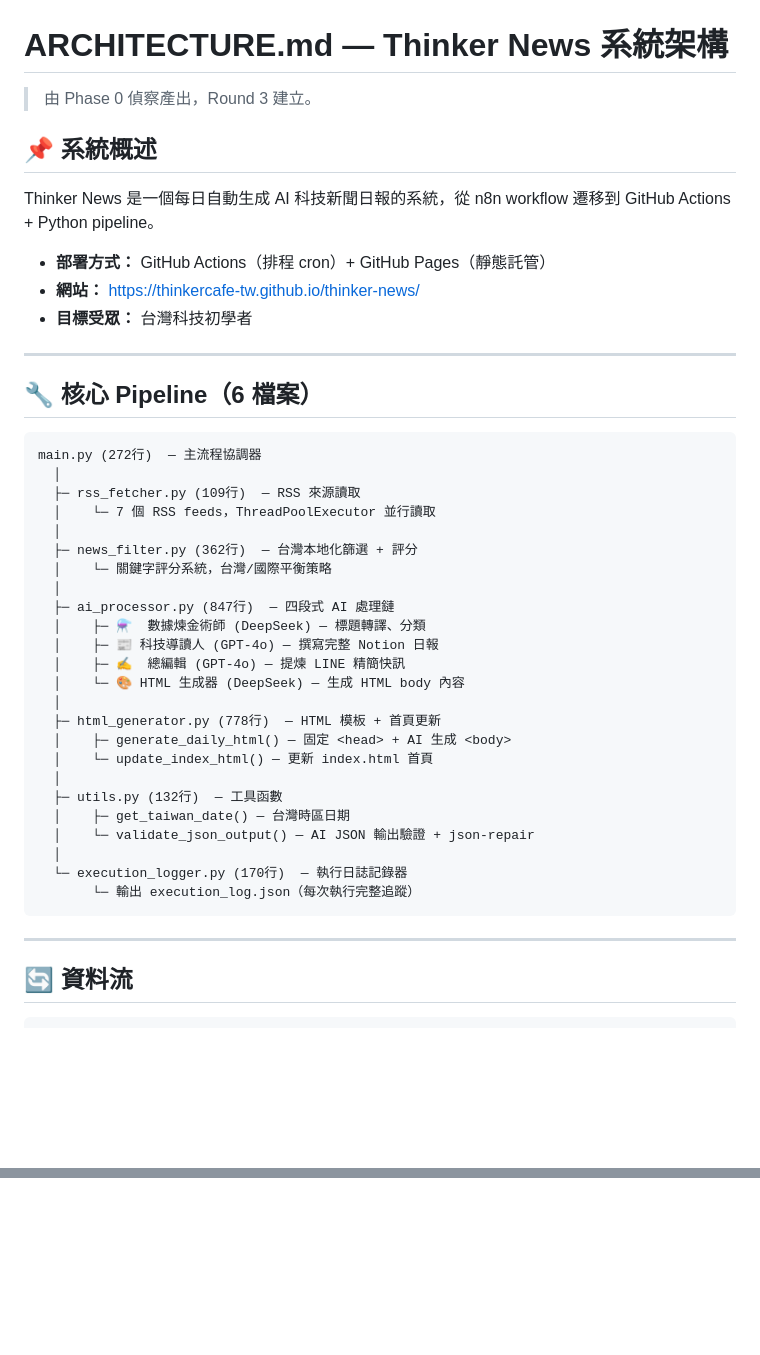
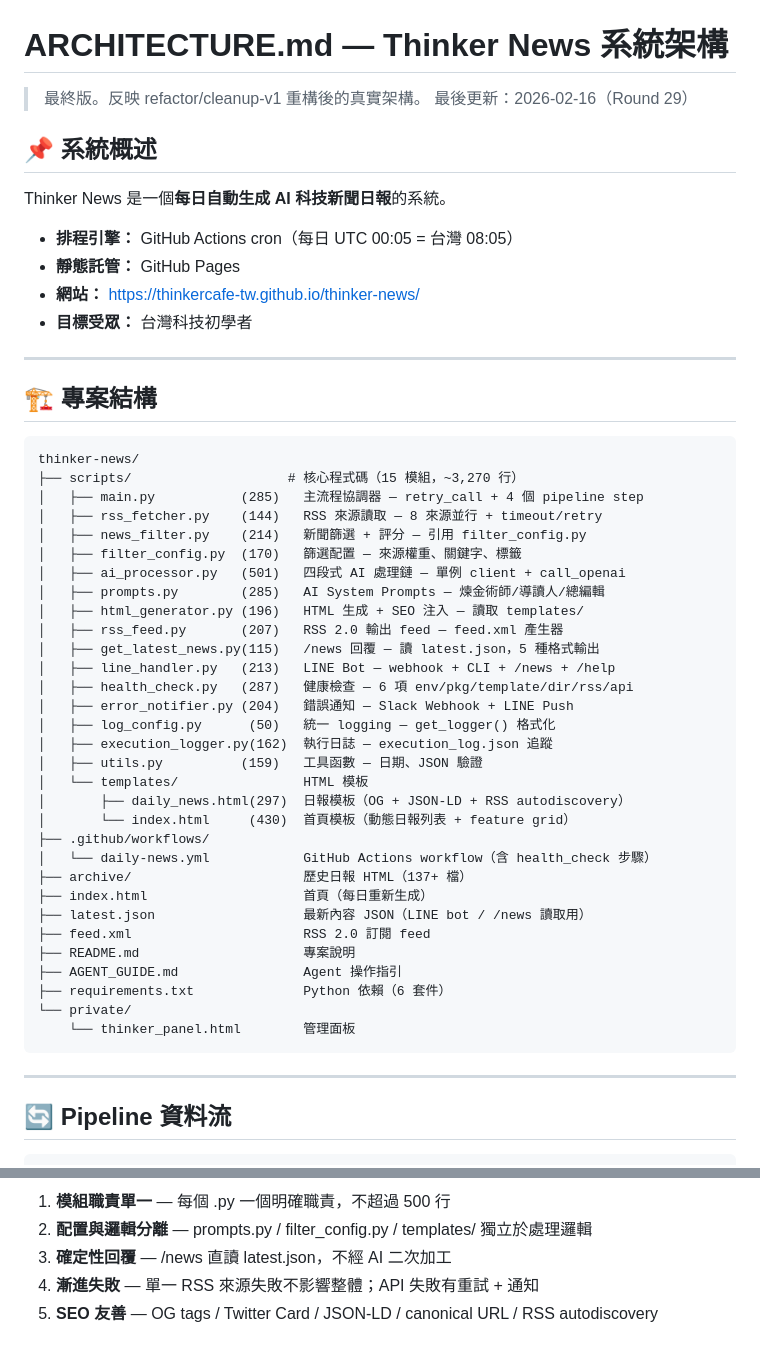
Before and after one commit to ThinkerCafe-tw/thinker-news, a Markdown page: ARCHITECTURE.md, 2 parts joined by grey strips. Drawn GitHub-style; blank space fills up the shorter version.

````diff
--- a/ARCHITECTURE.md
+++ b/ARCHITECTURE.md
@@ -1,48 +1,57 @@
 # ARCHITECTURE.md — Thinker News 系統架構
 
-> 由 Phase 0 偵察產出，Round 3 建立。
+> 最終版。反映 refactor/cleanup-v1 重構後的真實架構。
+> 最後更新：2026-02-16（Round 29）
 
 ## 📌 系統概述
 
-Thinker News 是一個每日自動生成 AI 科技新聞日報的系統，從 n8n workflow 遷移到 GitHub Actions + Python pipeline。
+Thinker News 是一個**每日自動生成 AI 科技新聞日報**的系統。
 
-- **部署方式：** GitHub Actions（排程 cron）+ GitHub Pages（靜態託管）
+- **排程引擎：** GitHub Actions cron（每日 UTC 00:05 = 台灣 08:05）
+- **靜態託管：** GitHub Pages
 - **網站：** https://thinkercafe-tw.github.io/thinker-news/
 - **目標受眾：** 台灣科技初學者
 
 ---
 
-## 🔧 核心 Pipeline（6 檔案）
+## 🏗️ 專案結構
 
 ```
-main.py (272行)  — 主流程協調器
-  │
-  ├─ rss_fetcher.py (109行)  — RSS 來源讀取
-  │    └─ 7 個 RSS feeds，ThreadPoolExecutor 並行讀取
-  │
-  ├─ news_filter.py (362行)  — 台灣本地化篩選 + 評分
-  │    └─ 關鍵字評分系統，台灣/國際平衡策略
-  │
-  ├─ ai_processor.py (847行)  — 四段式 AI 處理鏈
-  │    ├─ ⚗️  數據煉金術師 (DeepSeek) — 標題轉譯、分類
-  │    ├─ 📰 科技導讀人 (GPT-4o) — 撰寫完整 Notion 日報
-  │    ├─ ✍️  總編輯 (GPT-4o) — 提煉 LINE 精簡快訊
-  │    └─ 🎨 HTML 生成器 (DeepSeek) — 生成 HTML body 內容
-  │
-  ├─ html_generator.py (778行)  — HTML 模板 + 首頁更新
-  │    ├─ generate_daily_html() — 固定 <head> + AI 生成 <body>
-  │    └─ update_index_html() — 更新 index.html 首頁
-  │
-  ├─ utils.py (132行)  — 工具函數
-  │    ├─ get_taiwan_date() — 台灣時區日期
-  │    └─ validate_json_output() — AI JSON 輸出驗證 + json-repair
-  │
-  └─ execution_logger.py (170行)  — 執行日誌記錄器
-       └─ 輸出 execution_log.json（每次執行完整追蹤）
+thinker-news/
+├── scripts/                    # 核心程式碼（15 模組，~3,270 行）
+│   ├── main.py           (285)   主流程協調器 — retry_call + 4 個 pipeline step
+│   ├── rss_fetcher.py    (144)   RSS 來源讀取 — 8 來源並行 + timeout/retry
+│   ├── news_filter.py    (214)   新聞篩選 + 評分 — 引用 filter_config.py
+│   ├── filter_config.py  (170)   篩選配置 — 來源權重、關鍵字、標籤
+│   ├── ai_processor.py   (501)   四段式 AI 處理鏈 — 單例 client + call_openai
+│   ├── prompts.py        (285)   AI System Prompts — 煉金術師/導讀人/總編輯
+│   ├── html_generator.py (196)   HTML 生成 + SEO 注入 — 讀取 templates/
+│   ├── rss_feed.py       (207)   RSS 2.0 輸出 feed — feed.xml 產生器
+│   ├── get_latest_news.py(115)   /news 回覆 — 讀 latest.json，5 種格式輸出
+│   ├── line_handler.py   (213)   LINE Bot — webhook + CLI + /news + /help
+│   ├── health_check.py   (287)   健康檢查 — 6 項 env/pkg/template/dir/rss/api
+│   ├── error_notifier.py (204)   錯誤通知 — Slack Webhook + LINE Push
+│   ├── log_config.py      (50)   統一 logging — get_logger() 格式化
+│   ├── execution_logger.py(162)  執行日誌 — execution_log.json 追蹤
+│   ├── utils.py          (159)   工具函數 — 日期、JSON 驗證
+│   └── templates/                HTML 模板
+│       ├── daily_news.html(297)  日報模板（OG + JSON-LD + RSS autodiscovery）
+│       └── index.html     (430)  首頁模板（動態日報列表 + feature grid）
+├── .github/workflows/
+│   └── daily-news.yml            GitHub Actions workflow（含 health_check 步驟）
+├── archive/                      歷史日報 HTML（137+ 檔）
+├── index.html                    首頁（每日重新生成）
+├── latest.json                   最新內容 JSON（LINE bot / /news 讀取用）
+├── feed.xml                      RSS 2.0 訂閱 feed
+├── README.md                     專案說明
+├── AGENT_GUIDE.md                Agent 操作指引
+├── requirements.txt              Python 依賴（6 套件）
+└── private/
+    └── thinker_panel.html        管理面板
 ```
 
 ---
 
-## 🔄 資料流
+## 🔄 Pipeline 資料流
 
 ```
@@ -158,0 +199,5 @@ main.py (272行)  — 主流程協調器
+1. **模組職責單一** — 每個 .py 一個明確職責，不超過 500 行
+2. **配置與邏輯分離** — prompts.py / filter_config.py / templates/ 獨立於處理邏輯
+3. **確定性回覆** — /news 直讀 latest.json，不經 AI 二次加工
+4. **漸進失敗** — 單一 RSS 來源失敗不影響整體；API 失敗有重試 + 通知
+5. **SEO 友善** — OG tags / Twitter Card / JSON-LD / canonical URL / RSS autodiscovery
````
Also changed, not shown: other parts of ARCHITECTURE.md (+115 -84 lines).
